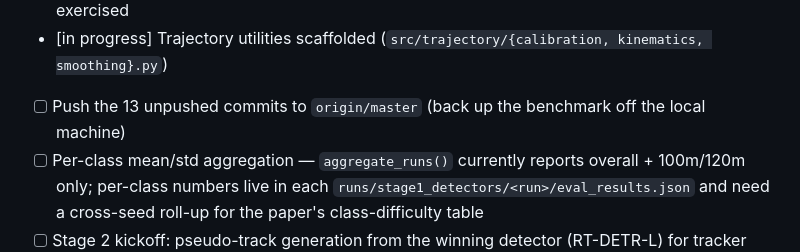
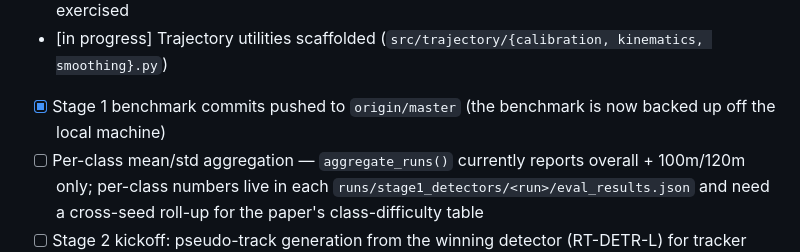
Before and after one commit to ChamroeunSAM/uav-traffic-thailand, a Markdown page: CLAUDE.md, the part around one of its changes. Drawn GitHub-style.

Commit message:
Refresh CLAUDE.md after Stage 1 commits pushed to origin
- §2: flip "Push the 13 unpushed commits" bullet to [x] (origin is
  now up to date with master; benchmark is backed up off the local
  machine)
- §11 maintenance date bumped to 2026-06-02

```diff
--- a/CLAUDE.md
+++ b/CLAUDE.md
@@ -64,8 +64,8 @@ separation across the six. Stage 2-4 remain scaffolded but unvalidated.
       committed (`configs/trackers/*.yaml`); not yet exercised
 - [in progress] Trajectory utilities scaffolded
       (`src/trajectory/{calibration, kinematics, smoothing}.py`)
-- [ ] Push the 13 unpushed commits to `origin/master` (back up the
-      benchmark off the local machine)
+- [x] Stage 1 benchmark commits pushed to `origin/master` (the
+      benchmark is now backed up off the local machine)
 - [ ] Per-class mean/std aggregation — `aggregate_runs()` currently
       reports overall + 100m/120m only; per-class numbers live in
       each `runs/stage1_detectors/<run>/eval_results.json` and need a
```
Also changed, not shown: other parts of CLAUDE.md (+1 -1 lines).
